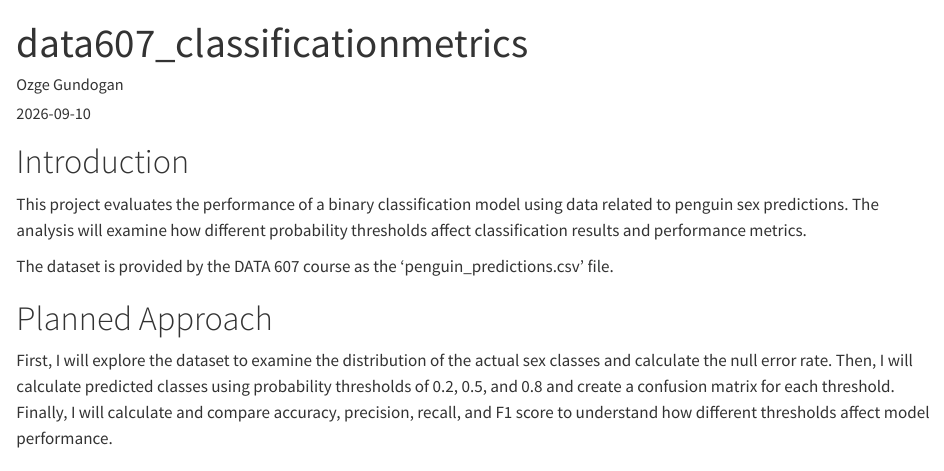
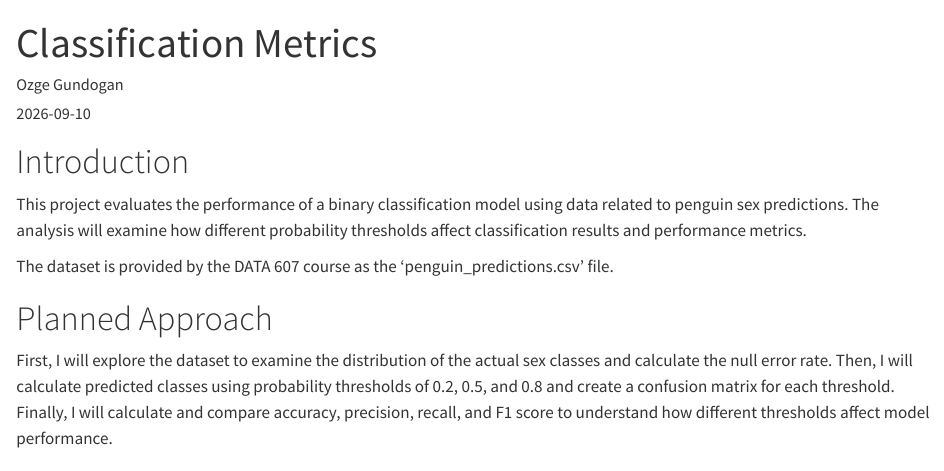
Before and after one commit to OzgeG01/DATA607-Assignment, a Quarto document (data607_classificationmetrics.qmd): the page in a window 1100 px wide, from its top. Rendered offline with R 4.5, knitr and Pandoc in place of Quarto, with nearby package versions.

Commit message:
Add Data 607 Week 2B Assignment Approach

```diff
--- a/data607_classificationmetrics.qmd
+++ b/data607_classificationmetrics.qmd
@@ -1,5 +1,5 @@
 ---
-title: "data607_classificationmetrics"
+title: "Classification Metrics"
 author: "Ozge Gundogan"
 date: "2026-09-10"
 format: html
```
